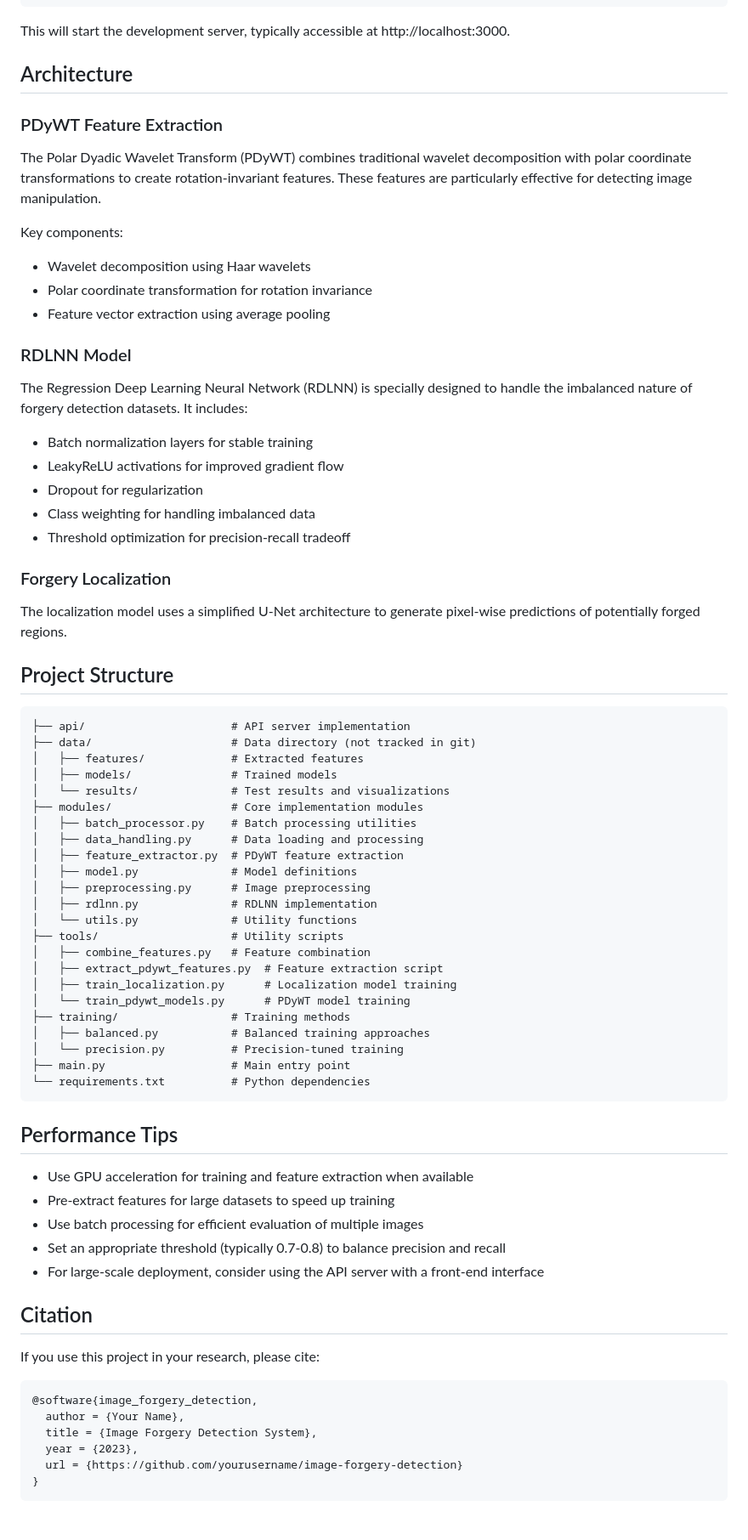
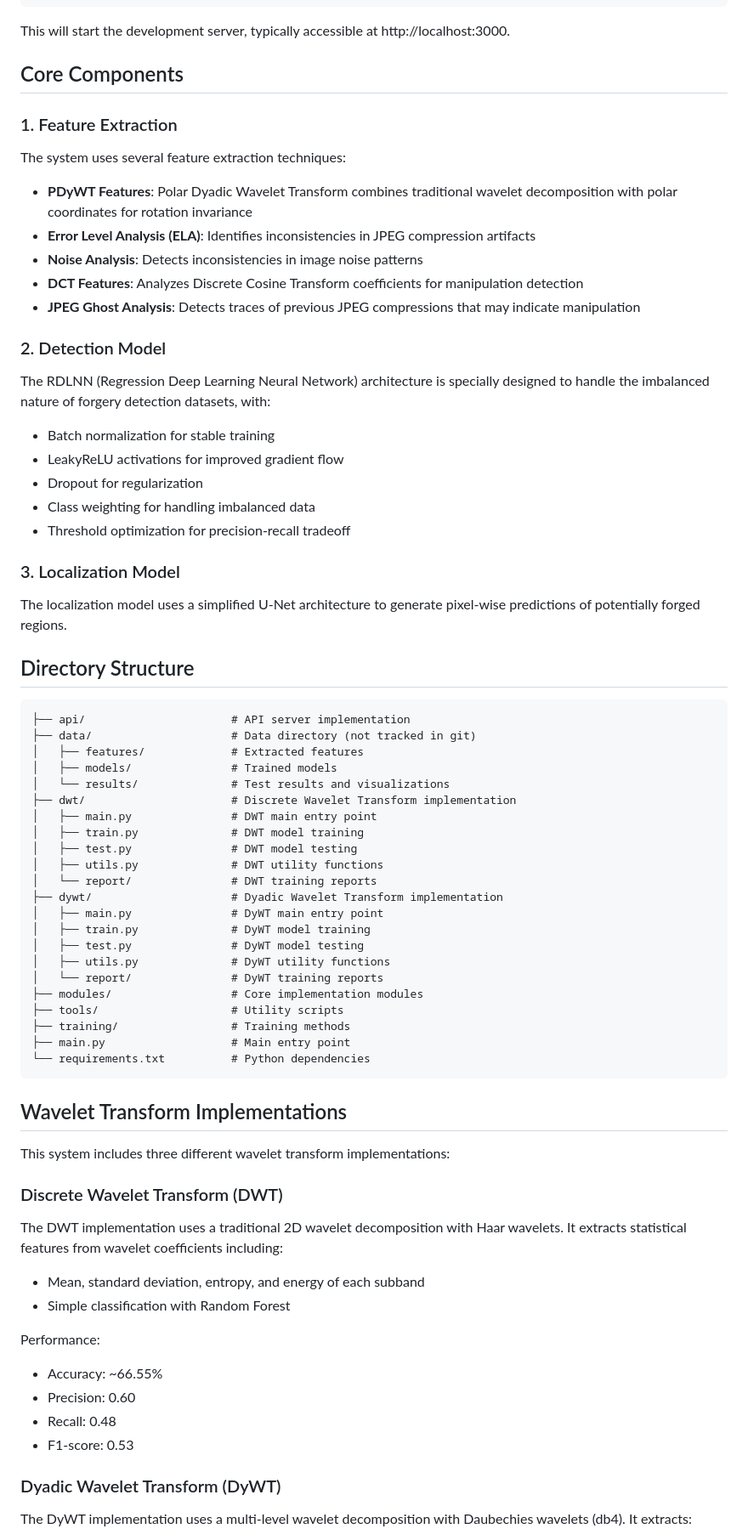
Before and after one commit to alowkii/RDLNN-with-CNN-FE, a Markdown page: README.md, the part around one of its changes. Shown at 85% size. GitHub-like rendering; blank space fills up the shorter version.

````diff
--- a/README.md
+++ b/README.md
@@ -186,32 +245,33 @@ npm start
 
 This will start the development server, typically accessible at http://localhost:3000.
 
-## Architecture
+## Core Components
 
-### PDyWT Feature Extraction
+### 1. Feature Extraction
 
-The Polar Dyadic Wavelet Transform (PDyWT) combines traditional wavelet decomposition with polar coordinate transformations to create rotation-invariant features. These features are particularly effective for detecting image manipulation.
+The system uses several feature extraction techniques:
 
-Key components:
-- Wavelet decomposition using Haar wavelets
-- Polar coordinate transformation for rotation invariance
-- Feature vector extraction using average pooling
+- **PDyWT Features**: Polar Dyadic Wavelet Transform combines traditional wavelet decomposition with polar coordinates for rotation invariance
+- **Error Level Analysis (ELA)**: Identifies inconsistencies in JPEG compression artifacts
+- **Noise Analysis**: Detects inconsistencies in image noise patterns
+- **DCT Features**: Analyzes Discrete Cosine Transform coefficients for manipulation detection
+- **JPEG Ghost Analysis**: Detects traces of previous JPEG compressions that may indicate manipulation
 
-### RDLNN Model
+### 2. Detection Model
 
-The Regression Deep Learning Neural Network (RDLNN) is specially designed to handle the imbalanced nature of forgery detection datasets. It includes:
+The RDLNN (Regression Deep Learning Neural Network) architecture is specially designed to handle the imbalanced nature of forgery detection datasets, with:
 
-- Batch normalization layers for stable training
+- Batch normalization for stable training
 - LeakyReLU activations for improved gradient flow
 - Dropout for regularization
 - Class weighting for handling imbalanced data
 - Threshold optimization for precision-recall tradeoff
 
-### Forgery Localization
+### 3. Localization Model
 
 The localization model uses a simplified U-Net architecture to generate pixel-wise predictions of potentially forged regions.
 
-## Project Structure
+## Directory Structure
 
 ```
 ├── api/                      # API server implementation
@@ -219,43 +279,44 @@ The localization model uses a simplified U-Net architecture to generate pixel-wi
 │   ├── features/             # Extracted features
 │   ├── models/               # Trained models
 │   └── results/              # Test results and visualizations
+├── dwt/                      # Discrete Wavelet Transform implementation
+│   ├── main.py               # DWT main entry point
+│   ├── train.py              # DWT model training
+│   ├── test.py               # DWT model testing
+│   ├── utils.py              # DWT utility functions
+│   └── report/               # DWT training reports
+├── dywt/                     # Dyadic Wavelet Transform implementation
+│   ├── main.py               # DyWT main entry point
+│   ├── train.py              # DyWT model training
+│   ├── test.py               # DyWT model testing
+│   ├── utils.py              # DyWT utility functions
+│   └── report/               # DyWT training reports
 ├── modules/                  # Core implementation modules
-│   ├── batch_processor.py    # Batch processing utilities
-│   ├── data_handling.py      # Data loading and processing
-│   ├── feature_extractor.py  # PDyWT feature extraction
-│   ├── model.py              # Model definitions
-│   ├── preprocessing.py      # Image preprocessing
-│   ├── rdlnn.py              # RDLNN implementation
-│   └── utils.py              # Utility functions
 ├── tools/                    # Utility scripts
-│   ├── combine_features.py   # Feature combination
-│   ├── extract_pdywt_features.py  # Feature extraction script
-│   ├── train_localization.py      # Localization model training
-│   └── train_pdywt_models.py      # PDyWT model training
 ├── training/                 # Training methods
-│   ├── balanced.py           # Balanced training approaches
-│   └── precision.py          # Precision-tuned training
 ├── main.py                   # Main entry point
 └── requirements.txt          # Python dependencies
 ```
 
-## Performance Tips
+## Wavelet Transform Implementations
 
-- Use GPU acceleration for training and feature extraction when available
-- Pre-extract features for large datasets to speed up training
-- Use batch processing for efficient evaluation of multiple images
-- Set an appropriate threshold (typically 0.7-0.8) to balance precision and recall
-- For large-scale deployment, consider using the API server with a front-end interface
+This system includes three different wavelet transform implementations:
 
-## Citation
+### Discrete Wavelet Transform (DWT)
 
-If you use this project in your research, please cite:
+The DWT implementation uses a traditional 2D wavelet decomposition with Haar wavelets. It extracts statistical features from wavelet coefficients including:
 
-```
-@software{image_forgery_detection,
-  author = {Your Name},
-  title = {Image Forgery Detection System},
-  year = {2023},
-  url = {https://github.com/yourusername/image-forgery-detection}
-}
-```
+- Mean, standard deviation, entropy, and energy of each subband
+- Simple classification with Random Forest
+
+Performance:
+
+- Accuracy: ~66.55%
+- Precision: 0.60
+- Recall: 0.48
+- F1-score: 0.53
+
+### Dyadic Wavelet Transform (DyWT)
+
+The DyWT implementation uses a multi-level wavelet decomposition with Daubechies wavelets (db4). It extracts:
+
````
Also changed, not shown: other parts of README.md (+86 -1 lines).
